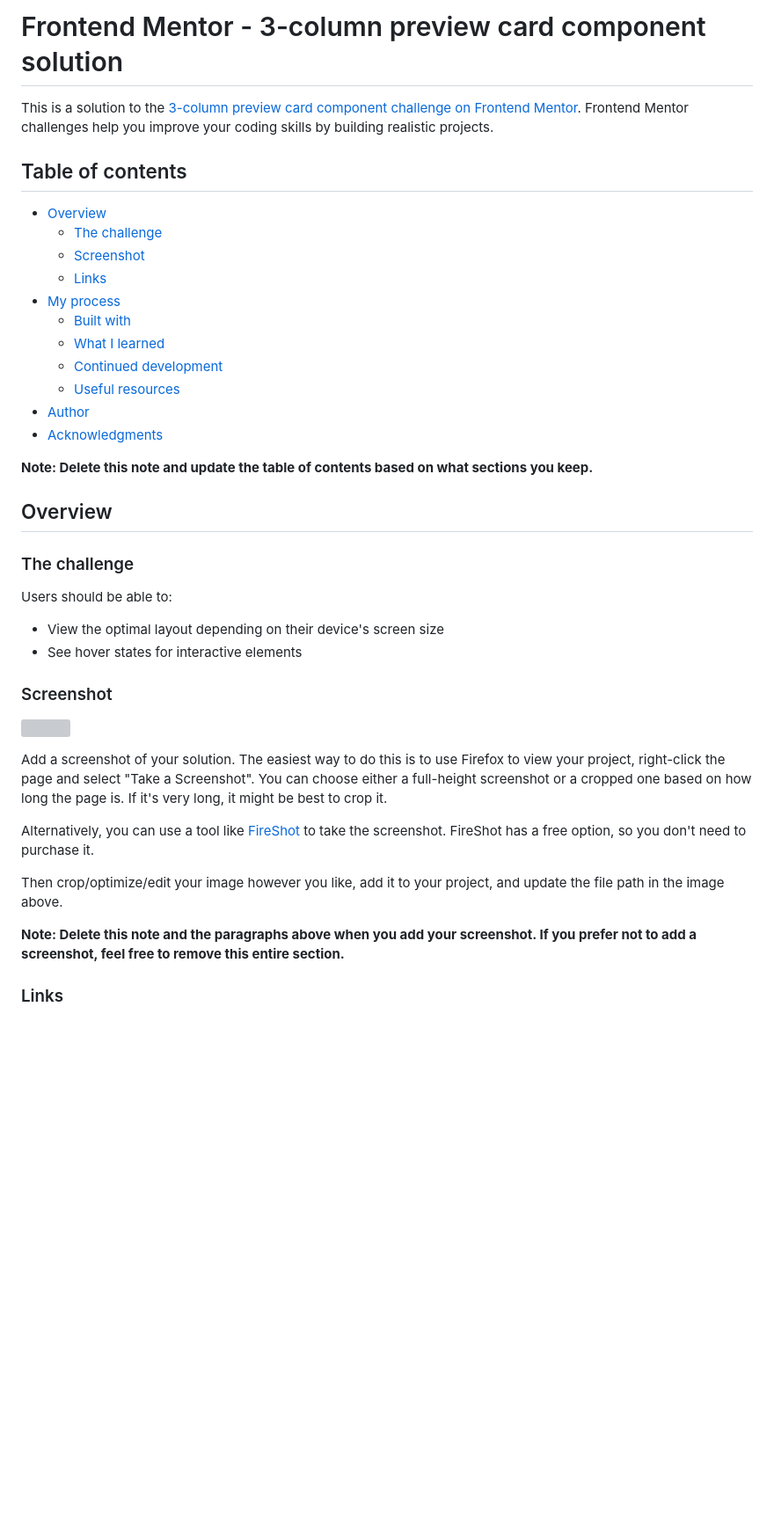
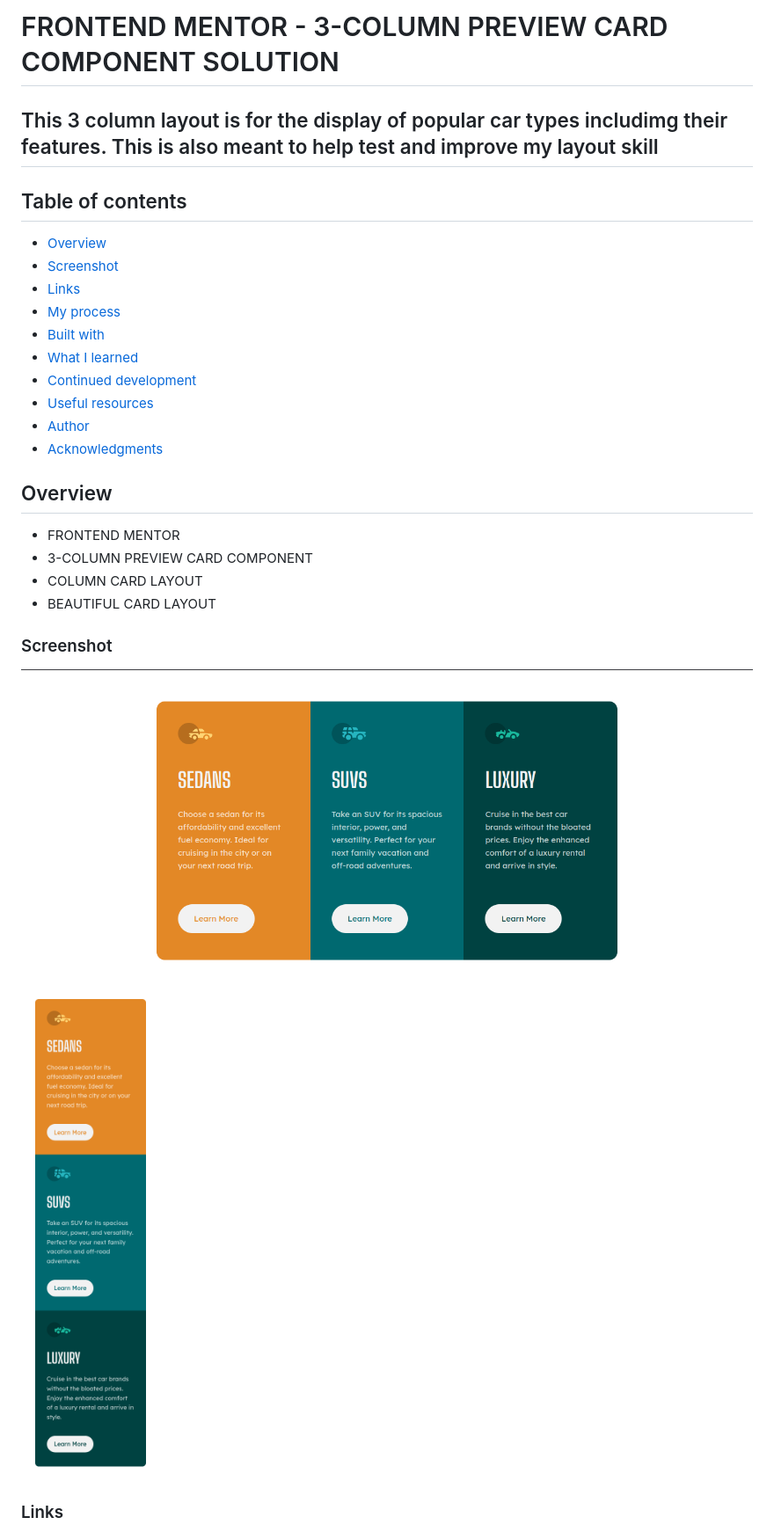
Before and after one commit to Orisabiyi/3-Column-Layout, a Markdown page: README-template.md, the part around the change printed below. Shown: that part at 88% size. Drawn GitHub-style; pictures changed too: screenshot/screenshot-desktop.png (added), screenshot/screenshot-mobile.png (added); blank space fills up the shorter version; grey boxes are pictures that could not be loaded.

```diff
--- a/README-template.md
+++ b/README-template.md
@@ -1,43 +1,31 @@
-# Frontend Mentor - 3-column preview card component solution
+# FRONTEND MENTOR - 3-COLUMN PREVIEW CARD COMPONENT SOLUTION
+## This 3 column layout is for the display of popular car types includimg their features. This is also meant to help test and improve my layout skill
 
-This is a solution to the [3-column preview card component challenge on Frontend Mentor](https://www.frontendmentor.io/challenges/3column-preview-card-component-pH92eAR2-). Frontend Mentor challenges help you improve your coding skills by building realistic projects.
 
 ## Table of contents
 
 - [Overview](#overview)
-  - [The challenge](#the-challenge)
-  - [Screenshot](#screenshot)
-  - [Links](#links)
+- [Screenshot](#screenshot)
+- [Links](#links)
 - [My process](#my-process)
-  - [Built with](#built-with)
-  - [What I learned](#what-i-learned)
-  - [Continued development](#continued-development)
-  - [Useful resources](#useful-resources)
+- [Built with](#built-with)
+- [What I learned](#what-i-learned)
+- [Continued development](#continued-development)
+- [Useful resources](#useful-resources)
 - [Author](#author)
 - [Acknowledgments](#acknowledgments)
 
-**Note: Delete this note and update the table of contents based on what sections you keep.**
+## Overview
+* FRONTEND MENTOR
+* 3-COLUMN PREVIEW CARD COMPONENT
+* COLUMN CARD LAYOUT
+* BEAUTIFUL CARD LAYOUT
 
-## Overview
-
-### The challenge
-
-Users should be able to:
-
-- View the optimal layout depending on their device's screen size
-- See hover states for interactive elements
 
 ### Screenshot
 
-![](./screenshot.jpg)
-
-Add a screenshot of your solution. The easiest way to do this is to use Firefox to view your project, right-click the page and select "Take a Screenshot". You can choose either a full-height screenshot or a cropped one based on how long the page is. If it's very long, it might be best to crop it.
-
-Alternatively, you can use a tool like [FireShot](https://getfireshot.com/) to take the screenshot. FireShot has a free option, so you don't need to purchase it.
-
-Then crop/optimize/edit your image however you like, add it to your project, and update the file path in the image above.
-
-**Note: Delete this note and the paragraphs above when you add your screenshot. If you prefer not to add a screenshot, feel free to remove this entire section.**
+![](screenshot/screenshot-desktop.png)
+![](screenshot/screenshot-mobile.png)
 
 ### Links
 
```
Also changed, not shown: other parts of README-template.md (+0 -7 lines), 1 other file.
